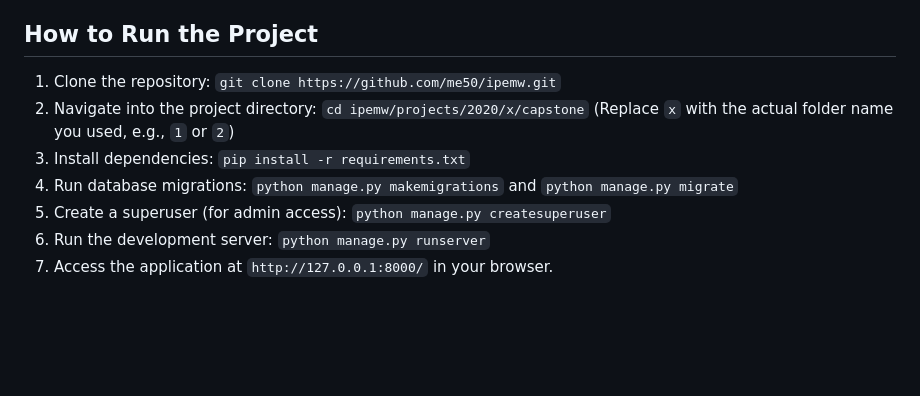
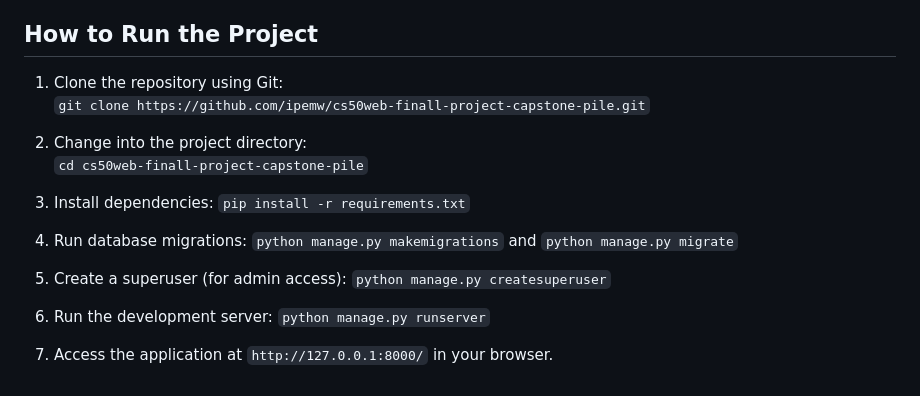
Before and after one commit to ipemw/cs50web-finall-project-capstone-pile, a Markdown page: README.md, the part around the change. Drawn GitHub-style; blank space fills up the shorter version.

```diff
--- a/README.md
+++ b/README.md
@@ -56,10 +56,18 @@ These elements collectively showcase a more ambitious and fully-realized web app
 
 ## How to Run the Project
 
-1.  Clone the repository: `git clone https://github.com/me50/ipemw.git`
-2.  Navigate into the project directory: `cd ipemw/projects/2020/x/capstone` (Replace `x` with the actual folder name you used, e.g., `1` or `2`)
+1.  Clone the repository using Git:
+    `git clone https://github.com/ipemw/cs50web-finall-project-capstone-pile.git`
+
+2.  Change into the project directory:
+    `cd cs50web-finall-project-capstone-pile`
+
 3.  Install dependencies: `pip install -r requirements.txt`
+
 4.  Run database migrations: `python manage.py makemigrations` and `python manage.py migrate`
+
 5.  Create a superuser (for admin access): `python manage.py createsuperuser`
+
 6.  Run the development server: `python manage.py runserver`
+
 7.  Access the application at `http://127.0.0.1:8000/` in your browser.
```
